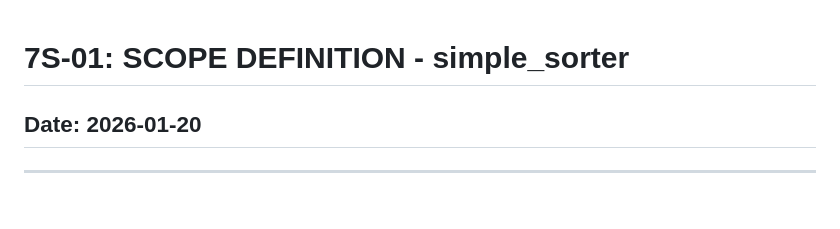
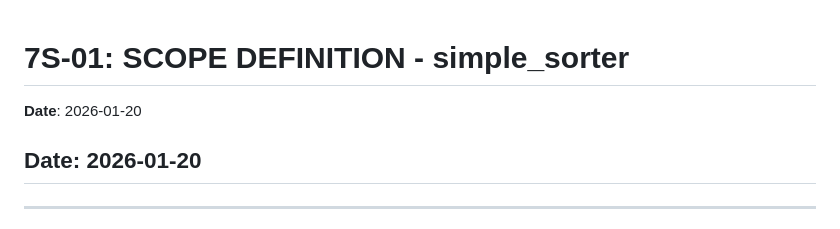
Before and after one commit to simple-eiffel/simple_sorter, a Markdown page: research/7S-01-SCOPE.md, the part around the change. Drawn GitHub-style.

```diff
--- a/research/7S-01-SCOPE.md
+++ b/research/7S-01-SCOPE.md
@@ -1,4 +1,7 @@
 # 7S-01: SCOPE DEFINITION - simple_sorter
+
+
+**Date**: 2026-01-20
 
 ## Date: 2026-01-20
 
```
Also changed, not shown: research/7S-02-LANDSCAPE.md (+3 -0 lines), research/7S-07-RECOMMENDATION.md (+3 -0 lines).
